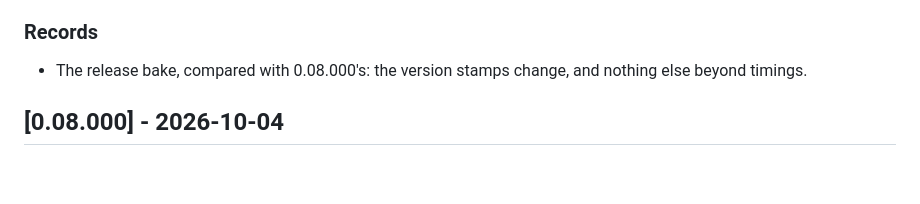
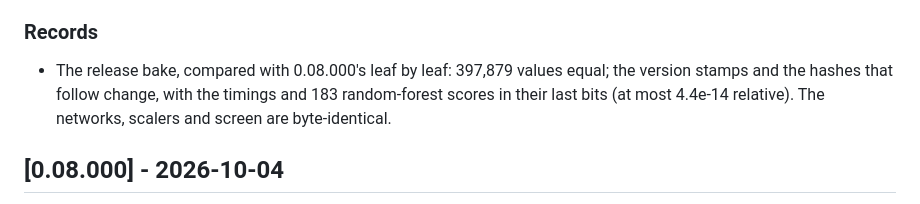
Before and after one commit to fsantibanezleal/CAOS_OreFlow, a Markdown page: CHANGELOG.md, the part around the change. GitHub-like rendering; blank space fills up the shorter version.

```diff
--- a/CHANGELOG.md
+++ b/CHANGELOG.md
@@ -17,7 +17,9 @@ A patch of 0.08.000: the service answers a direct request for a page again.
 
 ### Records
 
-- The release bake, compared with 0.08.000's: the version stamps change, and nothing else beyond timings.
+- The release bake, compared with 0.08.000's leaf by leaf: 397,879 values equal; the version stamps and the hashes
+  that follow change, with the timings and 183 random-forest scores in their last bits (at most 4.4e-14 relative).
+  The networks, scalers and screen are byte-identical.
 
 ## [0.08.000] - 2026-10-04
 
```
Also changed, not shown: 1 other file.
